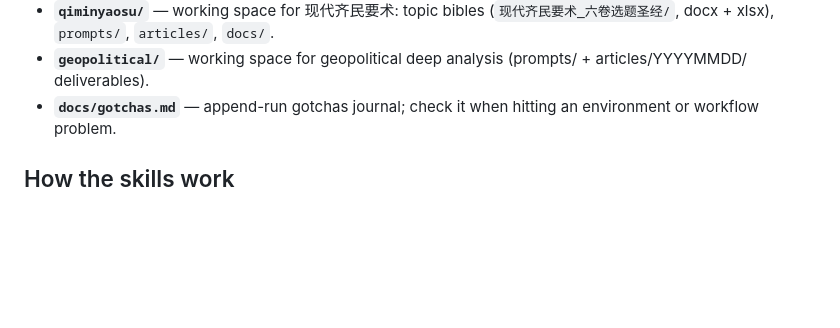
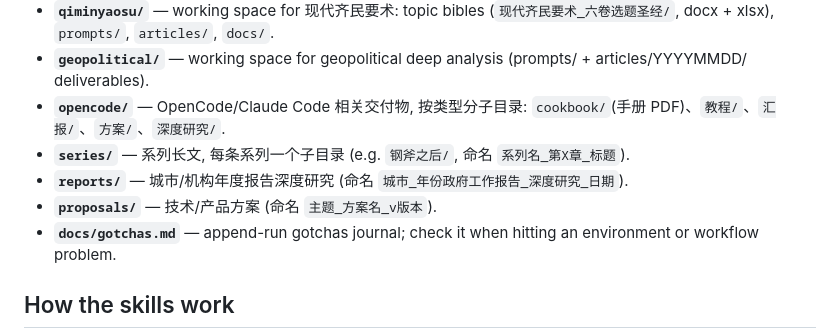
Before and after one commit to 1998x-stack/content-prod-lab, a Markdown page: CLAUDE.md, the part around the change. Rendered like a GitHub page; blank space fills up the shorter version.

```diff
--- a/CLAUDE.md
+++ b/CLAUDE.md
@@ -25,6 +25,10 @@ Nearly all produced content is in **Chinese** and is delivered as **`.docx`** fi
 - **`dayouyuan/`** — working space for the WeChat-article → short-video pipeline. `prompts/` holds the writing prompts; finished deliverables live under `articles/YYYYMMDD/` (one dir per production date).
 - **`qiminyaosu/`** — working space for 现代齐民要术: topic bibles (`现代齐民要术_六卷选题圣经/`, docx + xlsx), `prompts/`, `articles/`, `docs/`.
 - **`geopolitical/`** — working space for geopolitical deep analysis (prompts/ + articles/YYYYMMDD/ deliverables).
+- **`opencode/`** — OpenCode/Claude Code 相关交付物, 按类型分子目录: `cookbook/`(手册 PDF)、`教程/`、`汇报/`、`方案/`、`深度研究/`.
+- **`series/`** — 系列长文, 每条系列一个子目录 (e.g. `钢斧之后/`, 命名 `系列名_第X章_标题`).
+- **`reports/`** — 城市/机构年度报告深度研究 (命名 `城市_年份政府工作报告_深度研究_日期`).
+- **`proposals/`** — 技术/产品方案 (命名 `主题_方案名_v版本`).
 - **`docs/gotchas.md`** — append-run gotchas journal; check it when hitting an environment or workflow problem.
 
 ## How the skills work
```
Also changed, not shown: AGENTS.md (added, +83 -0 lines), README.md (+5 -1 lines).
